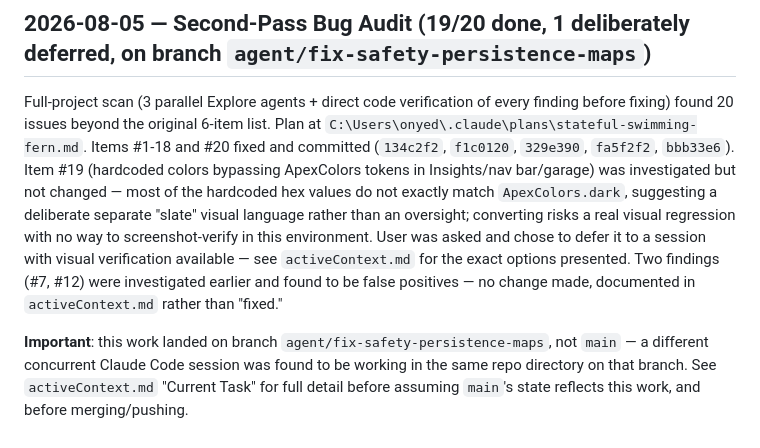
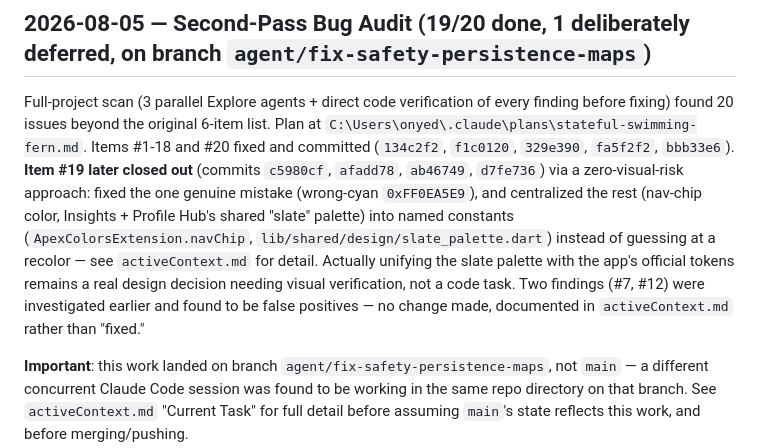
Before and after one commit to Madeforth/Madeforth-Apex-Flow, a Markdown page: memory-bank/progress.md, the part around the change. GitHub-like rendering.

```diff
--- a/memory-bank/progress.md
+++ b/memory-bank/progress.md
@@ -14,7 +14,7 @@ User asked for a deep audit specifically of the parking-warning/QR-contact syste
 **CORRECTED (same session)**: FCM push for parking alerts is NOT missing infra — `functions/index.js`'s `onParkingNotificationCreated` is already live in production (confirmed via `firebase functions:list`) and does send a real push. The earlier "deferred, needs bigger infra" claim here was wrong (came from not checking `functions/`, which is skipped by default per this project's token-efficiency guidance). A real bug was found instead: the deployed function's reason-text allowlist never matched what any client sent, so push bodies always showed generic text — fixed (commit `4492226`), **not deployed**, needs user go-ahead for `firebase deploy --only functions`. See `activeContext.md` for full detail.
 
 ## 2026-08-05 — Second-Pass Bug Audit (19/20 done, 1 deliberately deferred, on branch `agent/fix-safety-persistence-maps`)
-Full-project scan (3 parallel Explore agents + direct code verification of every finding before fixing) found 20 issues beyond the original 6-item list. Plan at `C:\Users\onyed\.claude\plans\stateful-swimming-fern.md`. Items #1-18 and #20 fixed and committed (`134c2f2`, `f1c0120`, `329e390`, `fa5f2f2`, `bbb33e6`). Item #19 (hardcoded colors bypassing ApexColors tokens in Insights/nav bar/garage) was investigated but not changed — most of the hardcoded hex values do not exactly match `ApexColors.dark`, suggesting a deliberate separate "slate" visual language rather than an oversight; converting risks a real visual regression with no way to screenshot-verify in this environment. User was asked and chose to defer it to a session with visual verification available — see `activeContext.md` for the exact options presented. Two findings (#7, #12) were investigated earlier and found to be false positives — no change made, documented in `activeContext.md` rather than "fixed."
+Full-project scan (3 parallel Explore agents + direct code verification of every finding before fixing) found 20 issues beyond the original 6-item list. Plan at `C:\Users\onyed\.claude\plans\stateful-swimming-fern.md`. Items #1-18 and #20 fixed and committed (`134c2f2`, `f1c0120`, `329e390`, `fa5f2f2`, `bbb33e6`). **Item #19 later closed out** (commits `c5980cf`, `afadd78`, `ab46749`, `d7fe736`) via a zero-visual-risk approach: fixed the one genuine mistake (wrong-cyan `0xFF0EA5E9`), and centralized the rest (nav-chip color, Insights + Profile Hub's shared "slate" palette) into named constants (`ApexColorsExtension.navChip`, `lib/shared/design/slate_palette.dart`) instead of guessing at a recolor — see `activeContext.md` for detail. Actually unifying the slate palette with the app's official tokens remains a real design decision needing visual verification, not a code task. Two findings (#7, #12) were investigated earlier and found to be false positives — no change made, documented in `activeContext.md` rather than "fixed."
 
 **Important**: this work landed on branch `agent/fix-safety-persistence-maps`, not `main` — a different concurrent Claude Code session was found to be working in the same repo directory on that branch. See `activeContext.md` "Current Task" for full detail before assuming `main`'s state reflects this work, and before merging/pushing.
 
```
Also changed, not shown: memory-bank/activeContext.md (+12 -0 lines).
